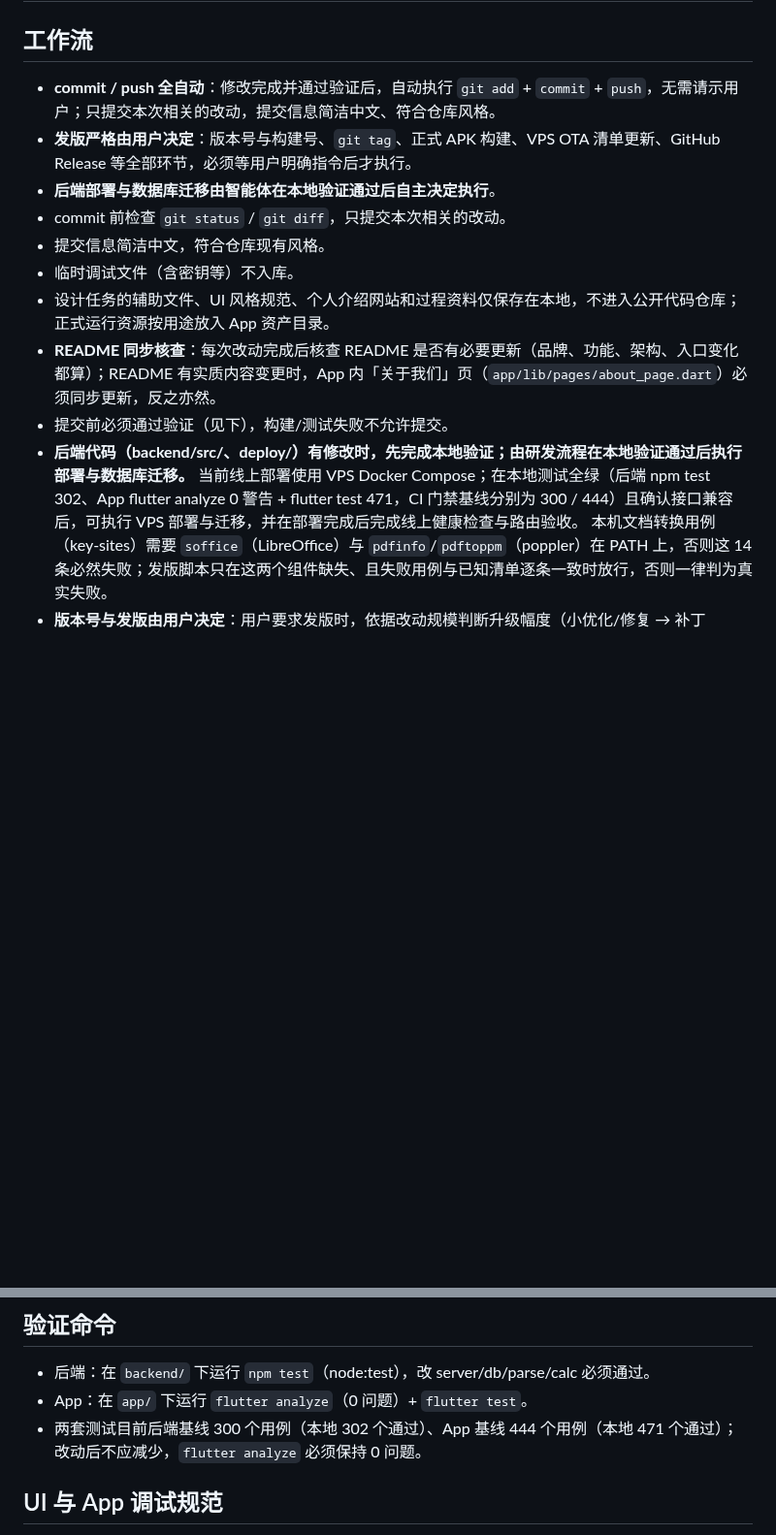
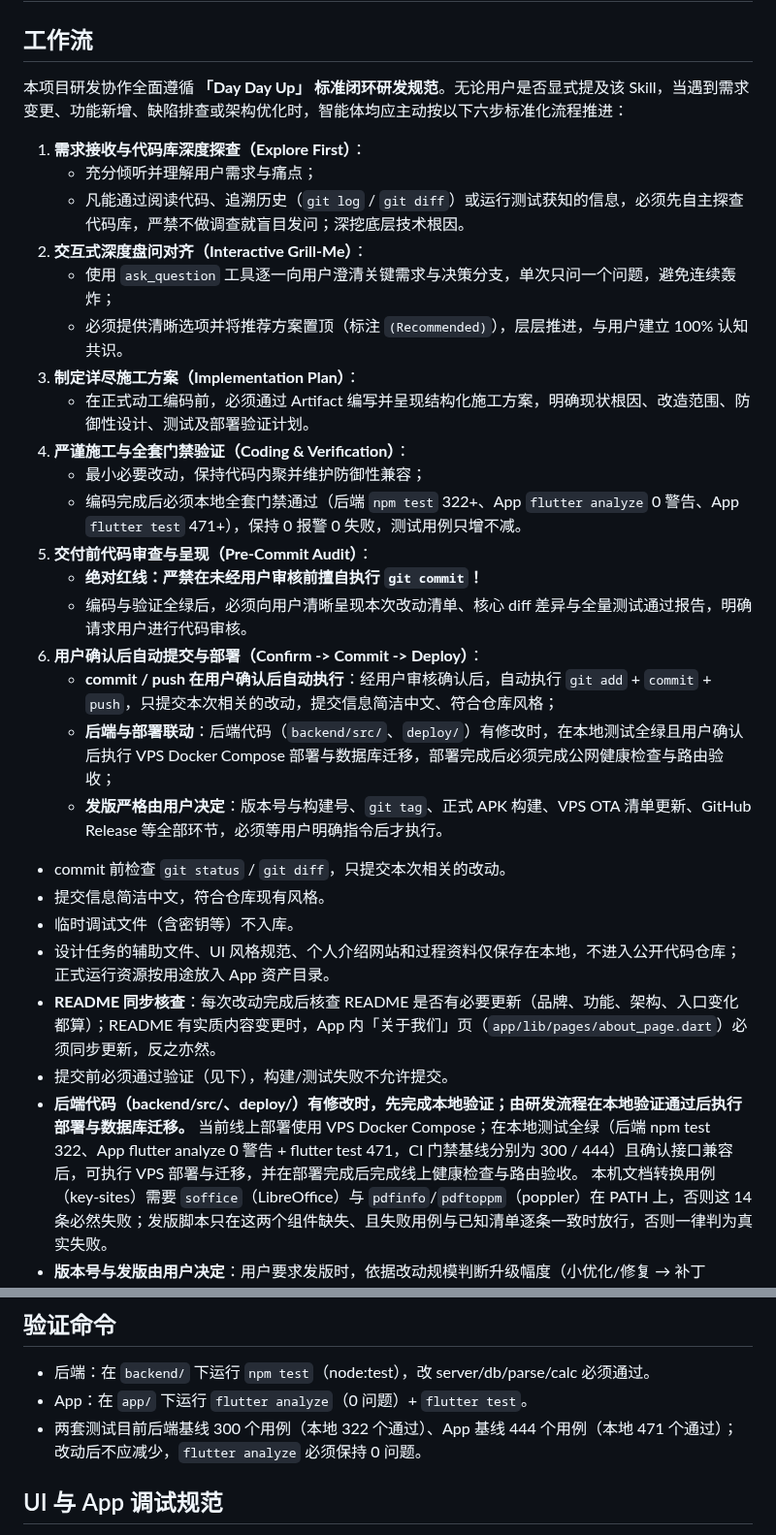
Before and after one commit to shooter119/WatchDog, a Markdown page: AGENTS.md, 2 parts joined by grey strips. Shown at 97% size. Rendered like a GitHub page; blank space fills up the shorter version.

Commit message:
docs: 升级研发工作流为「Day Day Up」标准闭环规范

```diff
--- a/AGENTS.md
+++ b/AGENTS.md
@@ -2,16 +2,34 @@
 
 ## 工作流
 
-- **commit / push 全自动**：修改完成并通过验证后，自动执行 `git add` + `commit` + `push`，无需请示用户；只提交本次相关的改动，提交信息简洁中文、符合仓库风格。
-- **发版严格由用户决定**：版本号与构建号、`git tag`、正式 APK 构建、VPS OTA 清单更新、GitHub Release 等全部环节，必须等用户明确指令后才执行。
-- **后端部署与数据库迁移由智能体在本地验证通过后自主决定执行**。
+本项目研发协作全面遵循 **「Day Day Up」 标准闭环研发规范**。无论用户是否显式提及该 Skill，当遇到需求变更、功能新增、缺陷排查或架构优化时，智能体均应主动按以下六步标准化流程推进：
+
+1. **需求接收与代码库深度探查（Explore First）**：
+   - 充分倾听并理解用户需求与痛点；
+   - 凡能通过阅读代码、追溯历史（`git log` / `git diff`）或运行测试获知的信息，必须先自主探查代码库，严禁不做调查就盲目发问；深挖底层技术根因。
+2. **交互式深度盘问对齐（Interactive Grill-Me）**：
+   - 使用 `ask_question` 工具逐一向用户澄清关键需求与决策分支，单次只问一个问题，避免连续轰炸；
+   - 必须提供清晰选项并将推荐方案置顶（标注 `(Recommended)`），层层推进，与用户建立 100% 认知共识。
+3. **制定详尽施工方案（Implementation Plan）**：
+   - 在正式动工编码前，必须通过 Artifact 编写并呈现结构化施工方案，明确现状根因、改造范围、防御性设计、测试及部署验证计划。
+4. **严谨施工与全套门禁验证（Coding & Verification）**：
+   - 最小必要改动，保持代码内聚并维护防御性兼容；
+   - 编码完成后必须本地全套门禁通过（后端 `npm test` 322+、App `flutter analyze` 0 警告、App `flutter test` 471+），保持 0 报警 0 失败，测试用例只增不减。
+5. **交付前代码审查与呈现（Pre-Commit Audit）**：
+   - **绝对红线：严禁在未经用户审核前擅自执行 `git commit`！**
+   - 编码与验证全绿后，必须向用户清晰呈现本次改动清单、核心 diff 差异与全量测试通过报告，明确请求用户进行代码审核。
+6. **用户确认后自动提交与部署（Confirm -> Commit -> Deploy）**：
+   - **commit / push 在用户确认后自动执行**：经用户审核确认后，自动执行 `git add` + `commit` + `push`，只提交本次相关的改动，提交信息简洁中文、符合仓库风格；
+   - **后端与部署联动**：后端代码（`backend/src/`、`deploy/`）有修改时，在本地测试全绿且用户确认后执行 VPS Docker Compose 部署与数据库迁移，部署完成后必须完成公网健康检查与路由验收；
+   - **发版严格由用户决定**：版本号与构建号、`git tag`、正式 APK 构建、VPS OTA 清单更新、GitHub Release 等全部环节，必须等用户明确指令后才执行。
+
 - commit 前检查 `git status` / `git diff`，只提交本次相关的改动。
 - 提交信息简洁中文，符合仓库现有风格。
 - 临时调试文件（含密钥等）不入库。
 - 设计任务的辅助文件、UI 风格规范、个人介绍网站和过程资料仅保存在本地，不进入公开代码仓库；正式运行资源按用途放入 App 资产目录。
 - **README 同步核查**：每次改动完成后核查 README 是否有必要更新（品牌、功能、架构、入口变化都算）；README 有实质内容变更时，App 内「关于我们」页（`app/lib/pages/about_page.dart`）必须同步更新，反之亦然。
 - 提交前必须通过验证（见下），构建/测试失败不允许提交。
-- **后端代码（backend/src/、deploy/）有修改时，先完成本地验证；由研发流程在本地验证通过后执行部署与数据库迁移。** 当前线上部署使用 VPS Docker Compose；在本地测试全绿（后端 npm test 302、App flutter analyze 0 警告 + flutter test 471，CI 门禁基线分别为 300 / 444）且确认接口兼容后，可执行 VPS 部署与迁移，并在部署完成后完成线上健康检查与路由验收。
+- **后端代码（backend/src/、deploy/）有修改时，先完成本地验证；由研发流程在本地验证通过后执行部署与数据库迁移。** 当前线上部署使用 VPS Docker Compose；在本地测试全绿（后端 npm test 322、App flutter analyze 0 警告 + flutter test 471，CI 门禁基线分别为 300 / 444）且确认接口兼容后，可执行 VPS 部署与迁移，并在部署完成后完成线上健康检查与路由验收。
   本机文档转换用例（key-sites）需要 `soffice`（LibreOffice）与 `pdfinfo`/`pdftoppm`（poppler）在 PATH 上，否则这 14 条必然失败；发版脚本只在这两个组件缺失、且失败用例与已知清单逐条一致时放行，否则一律判为真实失败。
 - **版本号与发版由用户决定**：用户要求发版时，依据改动规模判断升级幅度（小优化/修复 → 补丁 +0.0.1；新功能 → 次版本 +0.1.0；重大重构/首个稳定版 → 主版本 +1.0.0），`+` 号后构建号必须递增。同步更新 `app/pubspec.yaml` 的 `version:` 与 `app/lib/pages/settings_page.dart` 的 `appVersion` 常量。
 - **发版流程**：验证通过后按用户要求 commit + push，再 `git tag v<版本号>+<构建号>` + `git push origin <tag>`；当前公开仓库不再包含正式 APK 发布 workflow，签名构建与发布需按私有流程执行。
@@ -29,7 +47,7 @@
 
 - 后端：在 `backend/` 下运行 `npm test`（node:test），改 server/db/parse/calc 必须通过。
 - App：在 `app/` 下运行 `flutter analyze`（0 问题）+ `flutter test`。
-- 两套测试目前后端基线 300 个用例（本地 302 个通过）、App 基线 444 个用例（本地 471 个通过）；改动后不应减少，`flutter analyze` 必须保持 0 问题。
+- 两套测试目前后端基线 300 个用例（本地 322 个通过）、App 基线 444 个用例（本地 471 个通过）；改动后不应减少，`flutter analyze` 必须保持 0 问题。
 
 ## UI 与 App 调试规范
 
```
